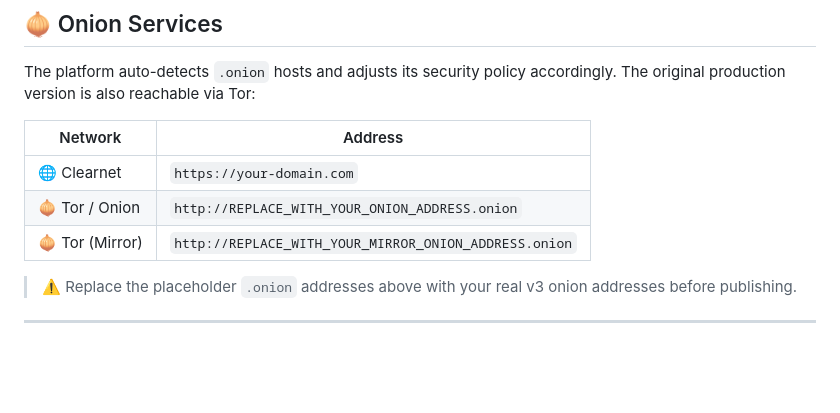
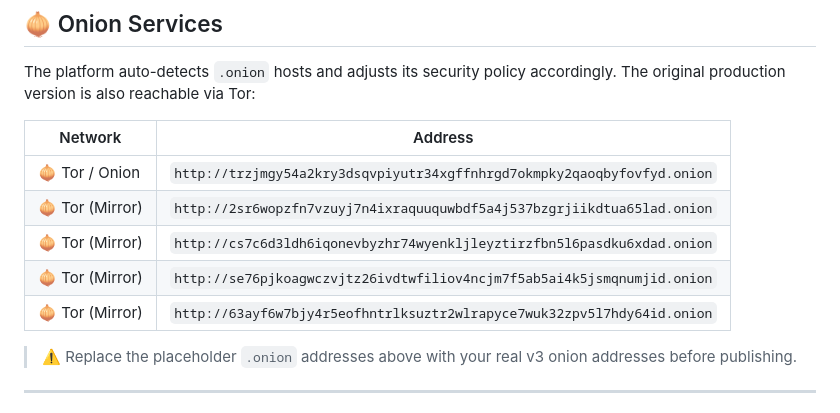
Before and after one commit to 12730d/roots, a Markdown page: README.md, the part around the change. Rendered like a GitHub page; blank space fills up the shorter version.

Commit message:
Replace placeholder onion addresses with real ones
Updated the README with actual Tor onion addresses.

```diff
--- a/README.md
+++ b/README.md
@@ -22,9 +22,12 @@ The platform auto-detects `.onion` hosts and adjusts its security policy accordi
 
 | Network | Address |
 |---------|---------|
-| 🌐 Clearnet | `https://your-domain.com` |
-| 🧅 Tor / Onion | `http://REPLACE_WITH_YOUR_ONION_ADDRESS.onion` |
-| 🧅 Tor (Mirror) | `http://REPLACE_WITH_YOUR_MIRROR_ONION_ADDRESS.onion` |
+| 🧅 Tor / Onion | `http://trzjmgy54a2kry3dsqvpiyutr34xgffnhrgd7okmpky2qaoqbyfovfyd.onion` |
+| 🧅 Tor (Mirror) | `http://2sr6wopzfn7vzuyj7n4ixraquuquwbdf5a4j537bzgrjiikdtua65lad.onion` |
+| 🧅 Tor (Mirror) | `http://cs7c6d3ldh6iqonevbyzhr74wyenkljleyztirzfbn5l6pasdku6xdad.onion` |
+| 🧅 Tor (Mirror) | `http://se76pjkoagwczvjtz26ivdtwfiliov4ncjm7f5ab5ai4k5jsmqnumjid.onion` |
+| 🧅 Tor (Mirror) | `http://63ayf6w7bjy4r5eofhntrlksuztr2wlrapyce7wuk32zpv5l7hdy64id.onion` |
+
 
 > ⚠️ Replace the placeholder `.onion` addresses above with your real v3 onion addresses before publishing.
 
```
